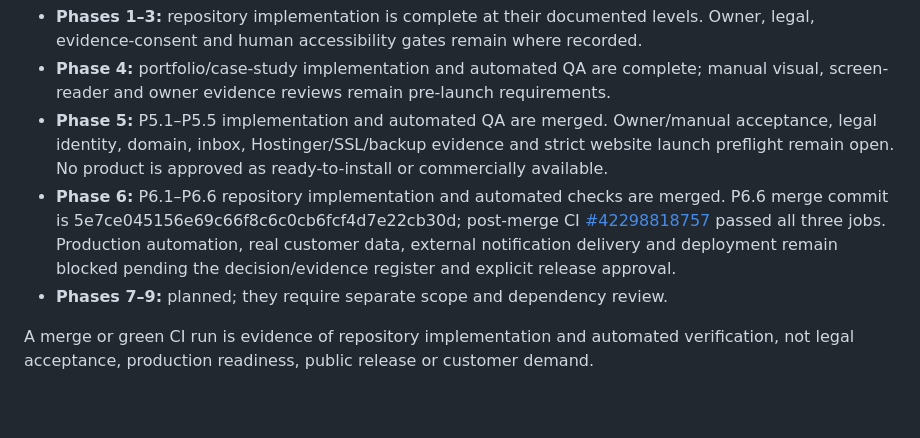
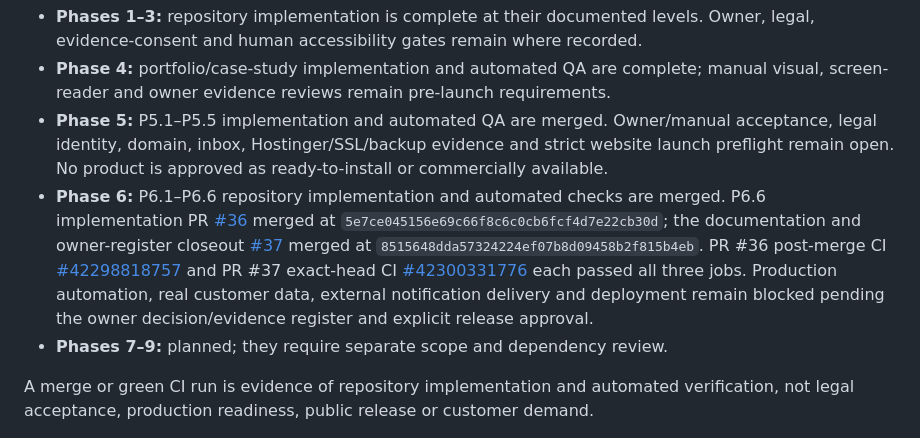
Before and after one commit to hamza131zara/agency, a Markdown page: README.md, the part around the change. Drawn GitHub-style; blank space fills up the shorter version.

Commit message:
Docs: reconcile Phase 6 merge evidence

```diff
--- a/README.md
+++ b/README.md
@@ -87,7 +87,7 @@ The master roadmap is in docs/PLATFORM_MASTER_PLAN.md.
 - **Phases 1–3:** repository implementation is complete at their documented levels. Owner, legal, evidence-consent and human accessibility gates remain where recorded.
 - **Phase 4:** portfolio/case-study implementation and automated QA are complete; manual visual, screen-reader and owner evidence reviews remain pre-launch requirements.
 - **Phase 5:** P5.1–P5.5 implementation and automated QA are merged. Owner/manual acceptance, legal identity, domain, inbox, Hostinger/SSL/backup evidence and strict website launch preflight remain open. No product is approved as ready-to-install or commercially available.
-- **Phase 6:** P6.1–P6.6 repository implementation and automated checks are merged. P6.6 merge commit is 5e7ce045156e69c66f8c6c0cb6fcf4d7e22cb30d; post-merge CI [#42298818757](https://github.com/hamza131zara/agency/actions/runs/42298818757) passed all three jobs. Production automation, real customer data, external notification delivery and deployment remain blocked pending the decision/evidence register and explicit release approval.
+- **Phase 6:** P6.1–P6.6 repository implementation and automated checks are merged. P6.6 implementation PR [#36](https://github.com/hamza131zara/agency/pull/36) merged at `5e7ce045156e69c66f8c6c0cb6fcf4d7e22cb30d`; the documentation and owner-register closeout [#37](https://github.com/hamza131zara/agency/pull/37) merged at `8515648dda57324224ef07b8d09458b2f815b4eb`. PR #36 post-merge CI [#42298818757](https://github.com/hamza131zara/agency/actions/runs/42298818757) and PR #37 exact-head CI [#42300331776](https://github.com/hamza131zara/agency/actions/runs/42300331776) each passed all three jobs. Production automation, real customer data, external notification delivery and deployment remain blocked pending the owner decision/evidence register and explicit release approval.
 - **Phases 7–9:** planned; they require separate scope and dependency review.
 
 A merge or green CI run is evidence of repository implementation and automated verification, not legal acceptance, production readiness, public release or customer demand.
```
